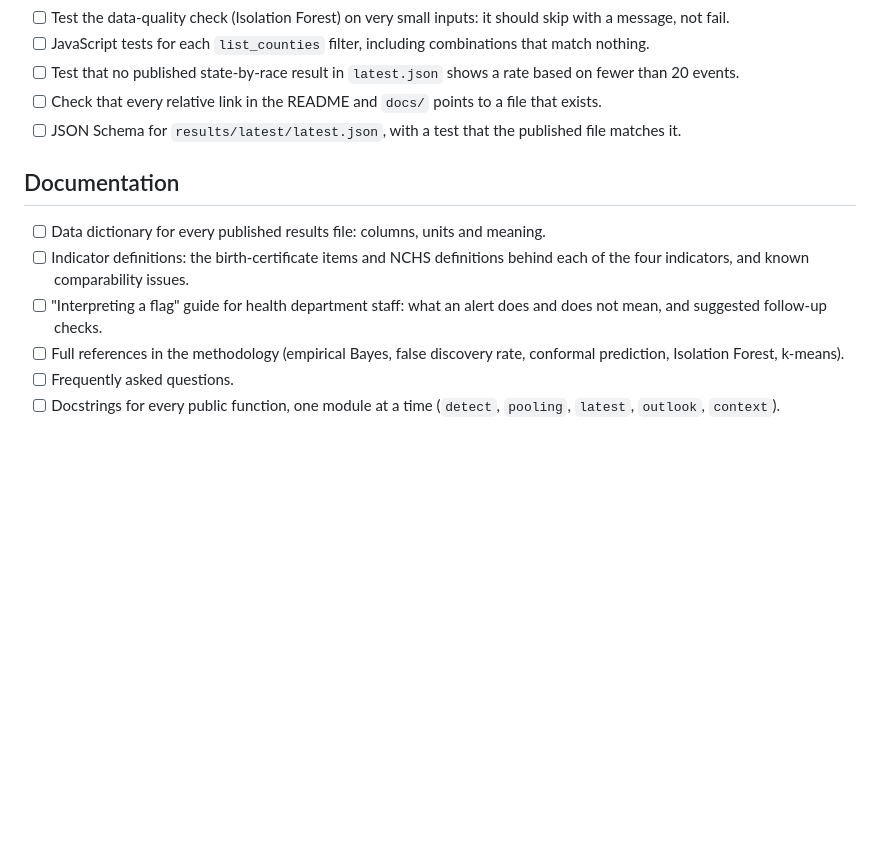
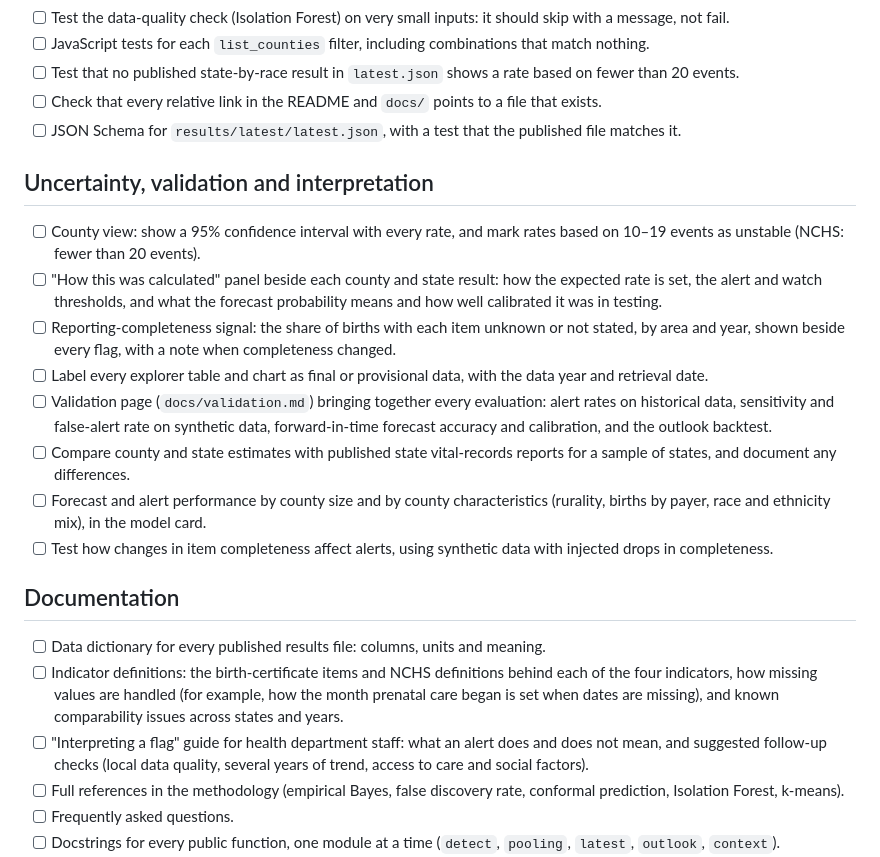
Before and after one commit to karantejpal12/perinatal-ews, a Markdown page: docs/ROADMAP.md, the part around the change. Drawn GitHub-style; blank space fills up the shorter version.

Commit message:
Roadmap: add uncertainty, validation and interpretation items; widen indicator-definition and flag-guide items

```diff
--- a/docs/ROADMAP.md
+++ b/docs/ROADMAP.md
@@ -16,11 +16,22 @@ Planned improvements to perinatal-ews, in rough order. Items are small enough to
 - [ ] Check that every relative link in the README and `docs/` points to a file that exists.
 - [ ] JSON Schema for `results/latest/latest.json`, with a test that the published file matches it.
 
+## Uncertainty, validation and interpretation
+
+- [ ] County view: show a 95% confidence interval with every rate, and mark rates based on 10–19 events as unstable (NCHS: fewer than 20 events).
+- [ ] "How this was calculated" panel beside each county and state result: how the expected rate is set, the alert and watch thresholds, and what the forecast probability means and how well calibrated it was in testing.
+- [ ] Reporting-completeness signal: the share of births with each item unknown or not stated, by area and year, shown beside every flag, with a note when completeness changed.
+- [ ] Label every explorer table and chart as final or provisional data, with the data year and retrieval date.
+- [ ] Validation page (`docs/validation.md`) bringing together every evaluation: alert rates on historical data, sensitivity and false-alert rate on synthetic data, forward-in-time forecast accuracy and calibration, and the outlook backtest.
+- [ ] Compare county and state estimates with published state vital-records reports for a sample of states, and document any differences.
+- [ ] Forecast and alert performance by county size and by county characteristics (rurality, births by payer, race and ethnicity mix), in the model card.
+- [ ] Test how changes in item completeness affect alerts, using synthetic data with injected drops in completeness.
+
 ## Documentation
 
 - [ ] Data dictionary for every published results file: columns, units and meaning.
-- [ ] Indicator definitions: the birth-certificate items and NCHS definitions behind each of the four indicators, and known comparability issues.
-- [ ] "Interpreting a flag" guide for health department staff: what an alert does and does not mean, and suggested follow-up checks.
+- [ ] Indicator definitions: the birth-certificate items and NCHS definitions behind each of the four indicators, how missing values are handled (for example, how the month prenatal care began is set when dates are missing), and known comparability issues across states and years.
+- [ ] "Interpreting a flag" guide for health department staff: what an alert does and does not mean, and suggested follow-up checks (local data quality, several years of trend, access to care and social factors).
 - [ ] Full references in the methodology (empirical Bayes, false discovery rate, conformal prediction, Isolation Forest, k-means).
 - [ ] Frequently asked questions.
 - [ ] Docstrings for every public function, one module at a time (`detect`, `pooling`, `latest`, `outlook`, `context`).
```
